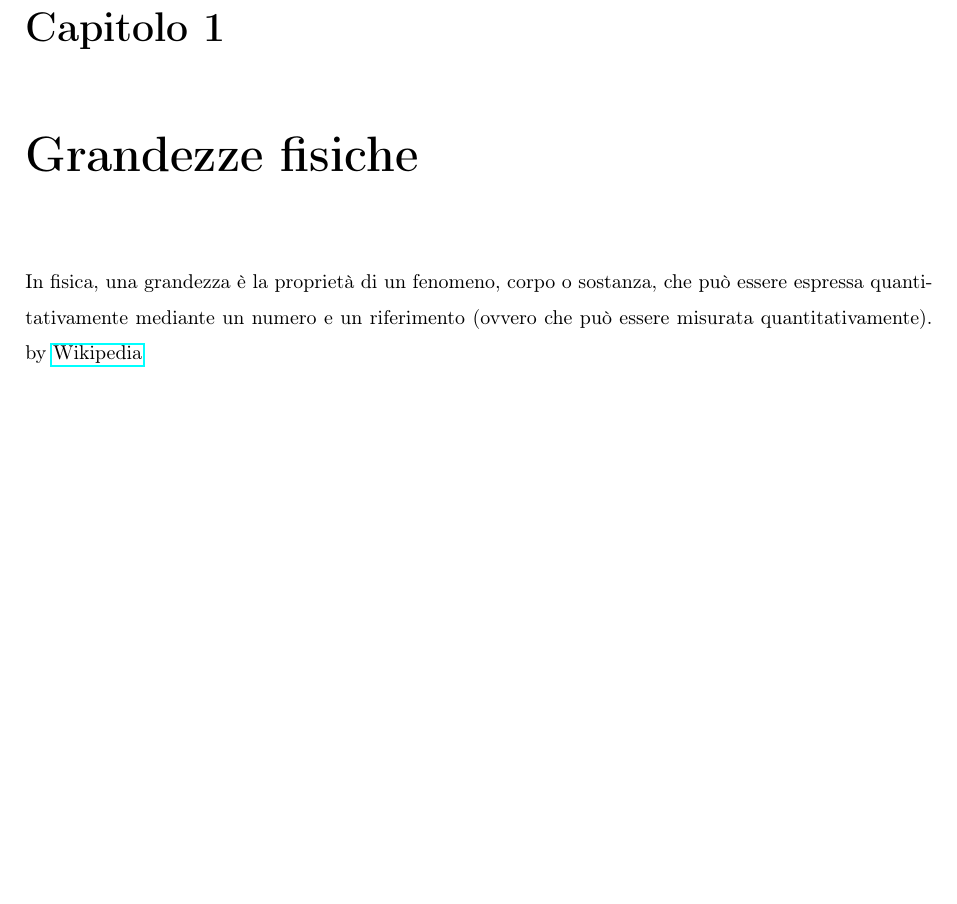
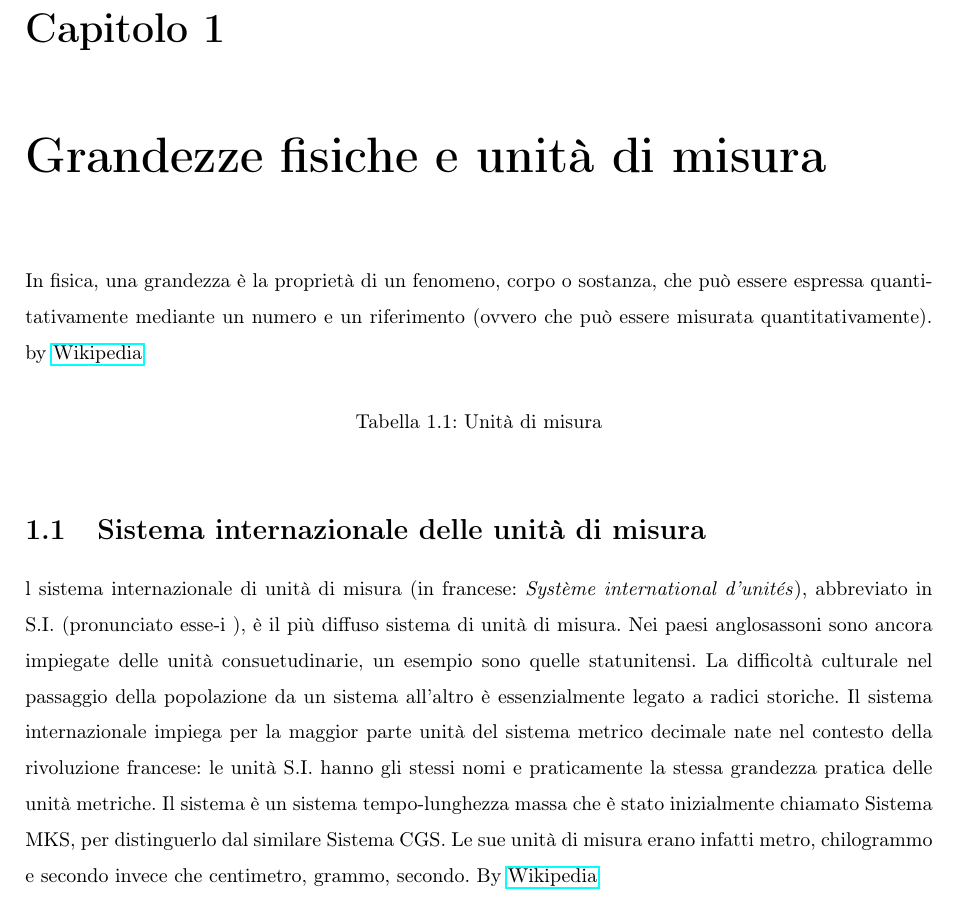
Before and after one commit to NF02/Appunti-universita, a LaTeX book (Fisica/fisica.tex): part of page 7 of 12 before the commit and part of page 11 of 18 after it, cut so that both start at the same text, the shorter picture padded with empty space. Compiled offline with pdfLaTeX.

Commit message:
modifiche in corso
Co-Authored-By: RobertoLoi <92120382+RobertoLoi@users.noreply.github.com>

```diff
--- a/Fisica/fisica.tex
+++ b/Fisica/fisica.tex
@@ -95,11 +97,20 @@
 \input{pag/premesse.tex}
 \input{pag/simboli.tex}
 \part{fisica 1}
-\chapter{Grandezze fisiche}
-In fisica, una grandezza è la proprietà di un fenomeno, corpo o sostanza, che può essere espressa quantitativamente mediante un numero e un riferimento (ovvero che può essere misurata quantitativamente). by \href{https://it.wikipedia.org/wiki/Grandezza_fisica}{Wikipedia}\\
-\begin{table}
+\chapter{Grandezze fisiche e unità di misura}
+In fisica, una grandezza è la proprietà di un fenomeno, corpo o sostanza, che può essere espressa quantitativamente mediante un numero e un riferimento (ovvero che può essere misurata quantitativamente). by \href{https://it.wikipedia.org/wiki/Grandezza_fisica}{Wikipedia}
+\begin{table}[!h]
+	\begin{tabular}{|l|l|}
 
+	\end{tabular}
+\caption{Unità di misura}
+\label{table:1}
 \end{table}
+\section{Sistema internazionale delle unità di misura}
+l sistema internazionale di unità di misura (in francese: \textit{Système international d'unités}), abbreviato in S.I. (pronunciato esse-i
+), è il più diffuso sistema di unità di misura. Nei paesi anglosassoni sono ancora impiegate delle unità consuetudinarie, un esempio sono quelle statunitensi.
+La difficoltà culturale nel passaggio della popolazione da un sistema all'altro è essenzialmente legato a radici storiche. Il sistema internazionale impiega per la maggior parte unità del sistema metrico decimale nate nel contesto della rivoluzione francese: le unità S.I. hanno gli stessi nomi e praticamente la stessa grandezza pratica delle unità metriche. Il sistema è un sistema tempo-lunghezza massa che è stato inizialmente chiamato Sistema MKS, per distinguerlo dal similare Sistema CGS. Le sue unità di misura erano infatti metro, chilogrammo e secondo invece che centimetro, grammo, secondo. By \href{https://it.wikipedia.org/wiki/Sistema_internazionale_di_unità_di_misura}{Wikipedia}
+\chapter{I moti}
 \section{moto rettilineo uniformemente accelerato}
 Moto rettilineo uniformemente accelerato. La definizione di moto rettilineo uniformemente accelerato è: il moto di un corpo con accelerazione costante lungo una traiettoria retta sempre nella stessa direzione e identico verso.
 \begin{multicols}{3}
```
Also changed, not shown: Analisi Matematica/mat.tex (+3 -0 lines), Analisi Matematica/mat.pdf, Fisica/fisica.pdf, Fisica/fisica.tex (2 more changed lines), 15 other files.
